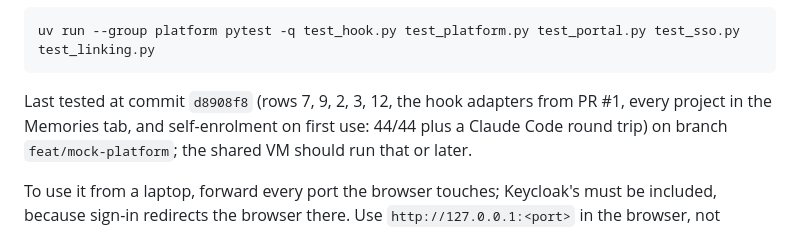
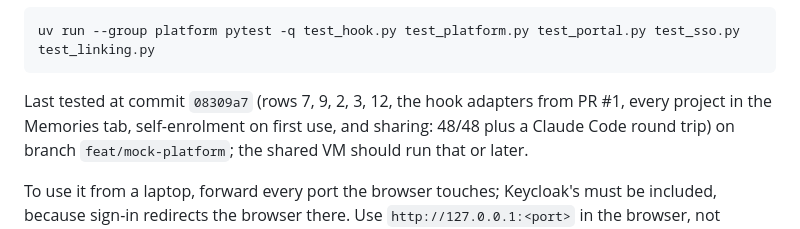
Before and after one commit to PeterZZZ/litellm-ltm-hook, a Markdown page: SETUP.md, the part around the change. Drawn GitHub-style.

Commit message:
Setup guide: note the tested commit
Co-Authored-By: Claude Fable 5.1 <noreply@anthropic.com>

````diff
--- a/SETUP.md
+++ b/SETUP.md
@@ -368,7 +368,7 @@ the master key). Unit tests, no network:
 uv run --group platform pytest -q test_hook.py test_platform.py test_portal.py test_sso.py test_linking.py
 ```
 
-Last tested at commit `d8908f8` (rows 7, 9, 2, 3, 12, the hook adapters from PR #1, every project in the Memories tab, and self-enrolment on first use: 44/44 plus a Claude Code round trip)
+Last tested at commit `08309a7` (rows 7, 9, 2, 3, 12, the hook adapters from PR #1, every project in the Memories tab, self-enrolment on first use, and sharing: 48/48 plus a Claude Code round trip)
 on branch `feat/mock-platform`; the shared VM should run that or later.
 
 To use it from a laptop, forward every port the browser touches; Keycloak's
````
